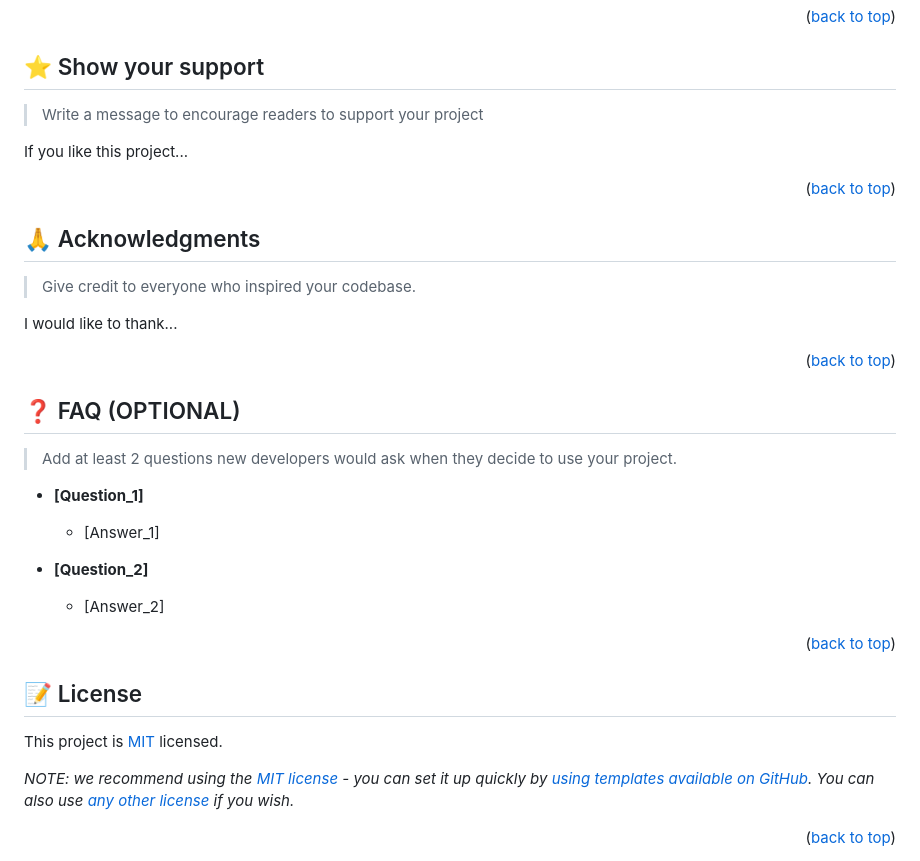
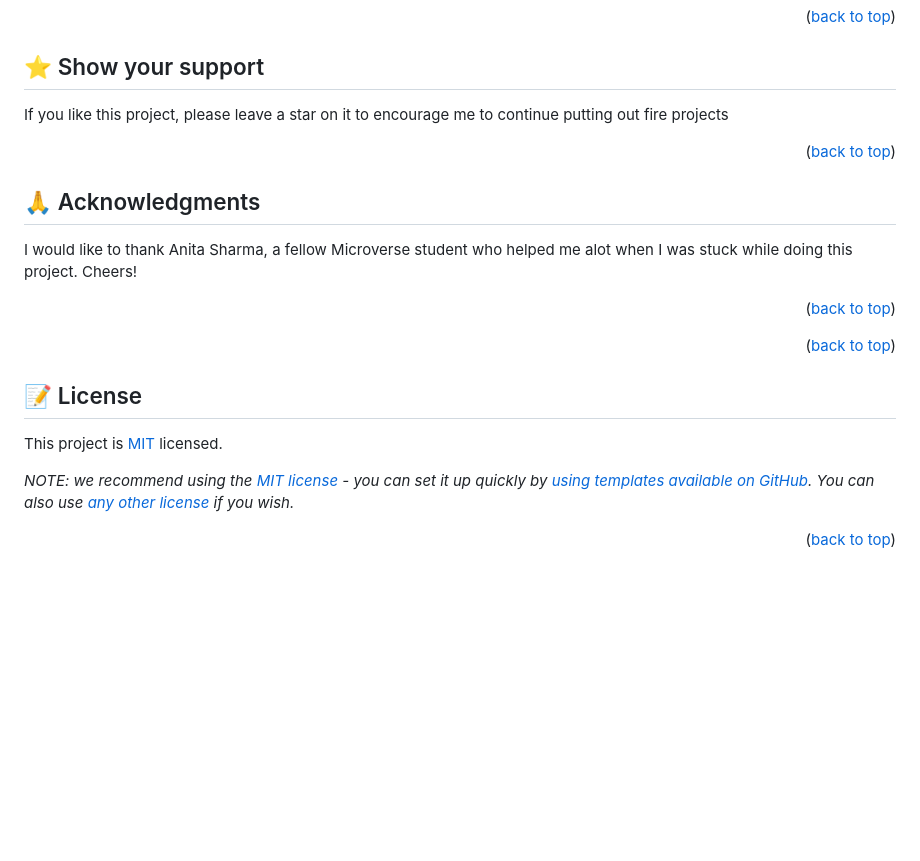
Before and after one commit to jkanyi-web/ToDoList-App, a Markdown page: README.md, the part around the change printed below. Rendered like a GitHub page; blank space fills up the shorter version.

```diff
--- a/README.md
+++ b/README.md
@@ -245,9 +123,7 @@ Feel free to check the [issues page](../../issues/).
 
 ## ⭐️ Show your support <a name="support"></a>
 
-> Write a message to encourage readers to support your project
-
-If you like this project...
+If you like this project, please leave a star on it to encourage me to continue putting out fire projects
 
 <p align="right">(<a href="#readme-top">back to top</a>)</p>
 
@@ -255,25 +131,10 @@ If you like this project...
 
 ## 🙏 Acknowledgments <a name="acknowledgements"></a>
 
-> Give credit to everyone who inspired your codebase.
-
-I would like to thank...
+I would like to thank Anita Sharma, a fellow Microverse student who helped me alot when I was stuck while doing this project. Cheers!
 
 <p align="right">(<a href="#readme-top">back to top</a>)</p>
 
-<!-- FAQ (optional) -->
-
-## ❓ FAQ (OPTIONAL) <a name="faq"></a>
-
-> Add at least 2 questions new developers would ask when they decide to use your project.
-
-- **[Question_1]**
-
-  - [Answer_1]
-
-- **[Question_2]**
-
-  - [Answer_2]
 
 <p align="right">(<a href="#readme-top">back to top</a>)</p>
 
```
Also changed, not shown: other parts of README.md (+40 -162 lines).
